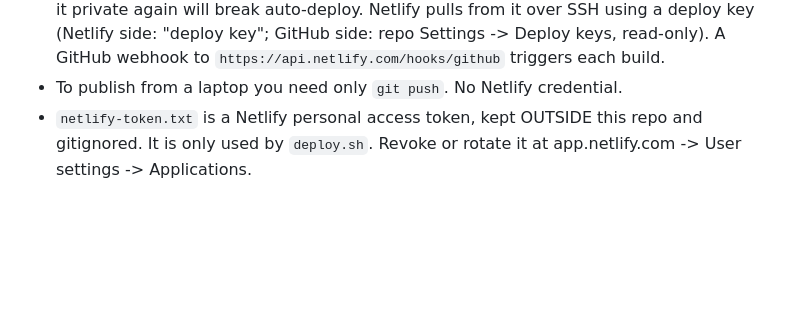
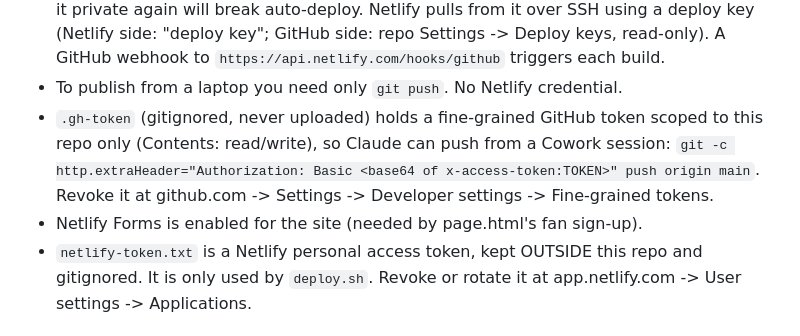
Before and after one commit to ryan-carey/bedrockent.com, a Markdown page: README.md, the part around the change. Drawn GitHub-style; blank space fills up the shorter version.

Commit message:
README: document token-based publishing and Netlify Forms

```diff
--- a/README.md
+++ b/README.md
@@ -55,6 +55,12 @@ chat history, or machine.
   "deploy key"; GitHub side: repo Settings -> Deploy keys, read-only). A
   GitHub webhook to `https://api.netlify.com/hooks/github` triggers each build.
 - To publish from a laptop you need only `git push`. No Netlify credential.
+- `.gh-token` (gitignored, never uploaded) holds a fine-grained GitHub token
+  scoped to this repo only (Contents: read/write), so Claude can push from a
+  Cowork session: `git -c http.extraHeader="Authorization: Basic <base64 of
+  x-access-token:TOKEN>" push origin main`. Revoke it at github.com ->
+  Settings -> Developer settings -> Fine-grained tokens.
+- Netlify Forms is enabled for the site (needed by page.html's fan sign-up).
 - `netlify-token.txt` is a Netlify personal access token, kept OUTSIDE this
   repo and gitignored. It is only used by `deploy.sh`. Revoke or rotate it at
   app.netlify.com -> User settings -> Applications.
```
